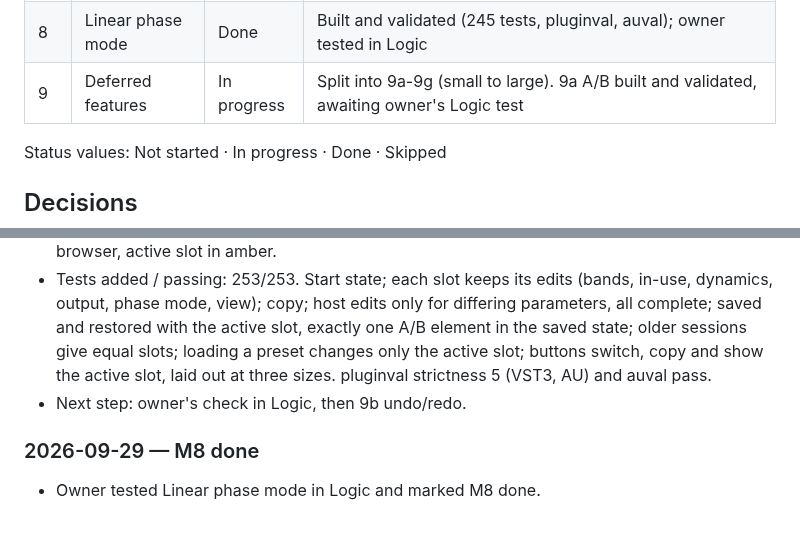
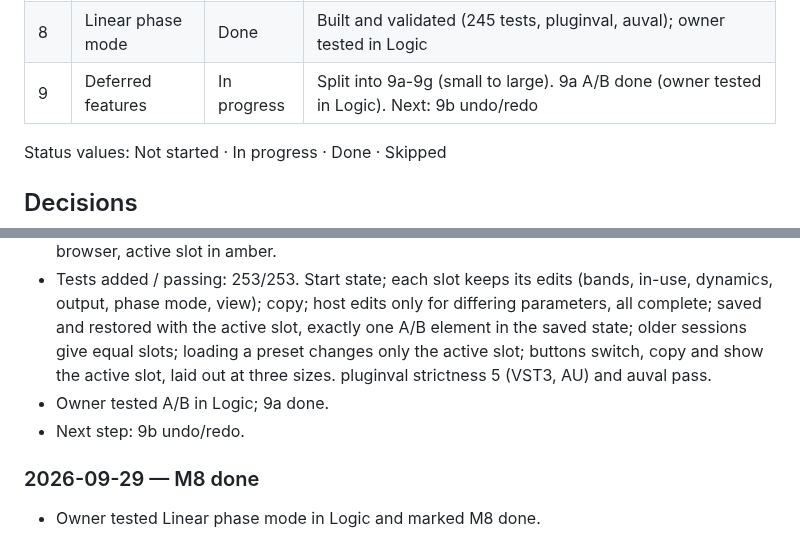
Before and after one commit to CatastrophicCoder/eq, a Markdown page: docs/PROGRESS.md, 2 parts joined by grey strips. GitHub-like rendering.

Commit message:
M9a: mark A/B done
Co-Authored-By: Claude Opus 5.5 (1M context) <noreply@anthropic.com>

```diff
--- a/docs/PROGRESS.md
+++ b/docs/PROGRESS.md
@@ -17,7 +17,7 @@ Milestone definitions and "done when" criteria are in [PLAN.md](PLAN.md#mileston
 | 6b | Presets | Done | Built and validated (186 tests, pluginval, auval); owner tested in Logic |
 | 7 | Dynamic EQ | Done | Built and validated (223 tests, pluginval, auval); owner tested in Logic except the side-chain (covered by unit tests only). Peak detector reading still an open decision |
 | 8 | Linear phase mode | Done | Built and validated (245 tests, pluginval, auval); owner tested in Logic |
-| 9 | Deferred features | In progress | Split into 9a-9g (small to large). 9a A/B built and validated, awaiting owner's Logic test |
+| 9 | Deferred features | In progress | Split into 9a-9g (small to large). 9a A/B done (owner tested in Logic). Next: 9b undo/redo |
 
 Status values: Not started · In progress · Done · Skipped
 
@@ -132,7 +132,8 @@ Newest first. One entry per session, a few lines each.
   slot, exactly one A/B element in the saved state; older sessions give equal slots; loading a preset changes only
   the active slot; buttons switch, copy and show the active slot, laid out at three sizes. pluginval strictness 5
   (VST3, AU) and auval pass.
-- Next step: owner's check in Logic, then 9b undo/redo.
+- Owner tested A/B in Logic; 9a done.
+- Next step: 9b undo/redo.
 
 ### 2026-09-29 — M8 done
 
```
